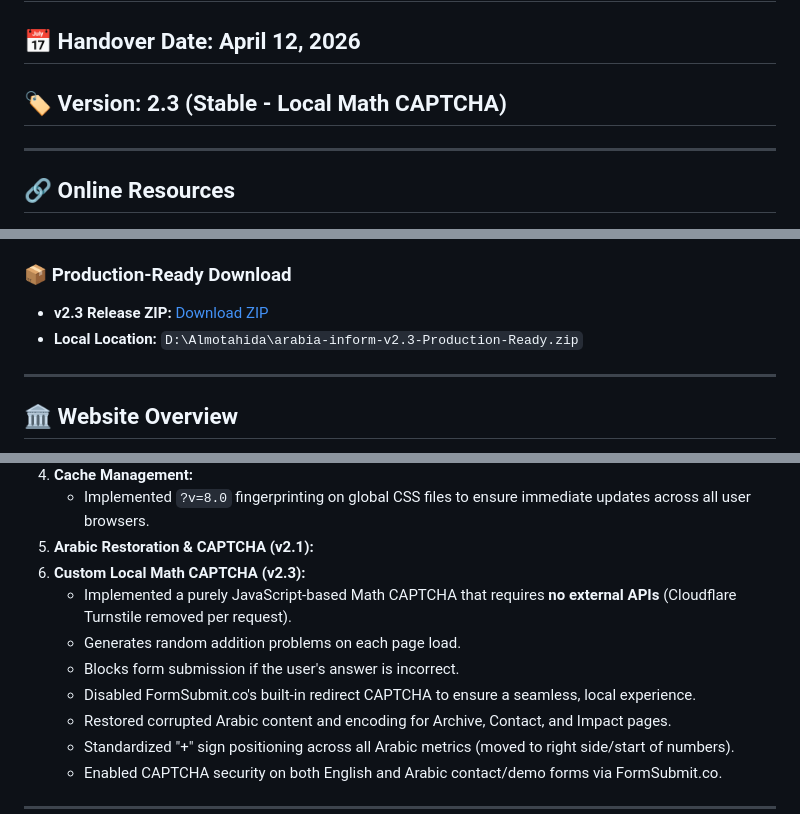
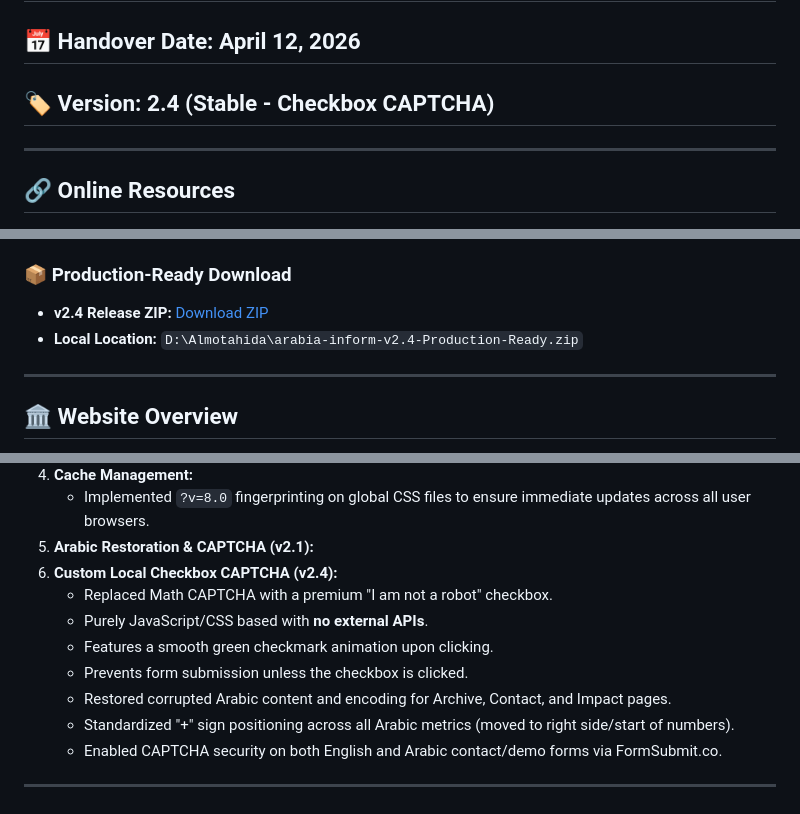
Before and after one commit to Ekson-media/arabia-inform-v2, a Markdown page: HANDOVER_DOCUMENTATION.md, 3 parts joined by grey strips. Drawn GitHub-style.

Commit message:
Final document update for v2.4 Checkbox CAPTCHA

```diff
--- a/HANDOVER_DOCUMENTATION.md
+++ b/HANDOVER_DOCUMENTATION.md
@@ -1,7 +1,7 @@
 # Project Handover Documentation: Arabia Inform v2
 
 ## 📅 Handover Date: April 12, 2026
-## 🏷️ Version: 2.3 (Stable - Local Math CAPTCHA)
+## 🏷️ Version: 2.4 (Stable - Checkbox CAPTCHA)
 
 ---
 
@@ -16,8 +16,8 @@
 - **Branch:** `main`
 
 ### 📦 Production-Ready Download
-- **v2.3 Release ZIP:** [Download ZIP](https://github.com/Ekson-media/arabia-inform-v2/archive/refs/tags/v2.3.zip)
-- **Local Location:** `D:\Almotahida\arabia-inform-v2.3-Production-Ready.zip`
+- **v2.4 Release ZIP:** [Download ZIP](https://github.com/Ekson-media/arabia-inform-v2/archive/refs/tags/v2.4.zip)
+- **Local Location:** `D:\Almotahida\arabia-inform-v2.4-Production-Ready.zip`
 
 ---
 
@@ -47,11 +47,11 @@
 4. **Cache Management:**
    - Implemented `?v=8.0` fingerprinting on global CSS files to ensure immediate updates across all user browsers.
 5. **Arabic Restoration & CAPTCHA (v2.1):**
-6. **Custom Local Math CAPTCHA (v2.3):**
-   - Implemented a purely JavaScript-based Math CAPTCHA that requires **no external APIs** (Cloudflare Turnstile removed per request).
-   - Generates random addition problems on each page load.
-   - Blocks form submission if the user's answer is incorrect.
-   - Disabled FormSubmit.co's built-in redirect CAPTCHA to ensure a seamless, local experience.
+6. **Custom Local Checkbox CAPTCHA (v2.4):**
+   - Replaced Math CAPTCHA with a premium "I am not a robot" checkbox.
+   - Purely JavaScript/CSS based with **no external APIs**.
+   - Features a smooth green checkmark animation upon clicking.
+   - Prevents form submission unless the checkbox is clicked.
    - Restored corrupted Arabic content and encoding for Archive, Contact, and Impact pages.
    - Standardized "+" sign positioning across all Arabic metrics (moved to right side/start of numbers).
    - Enabled CAPTCHA security on both English and Arabic contact/demo forms via FormSubmit.co.
```
